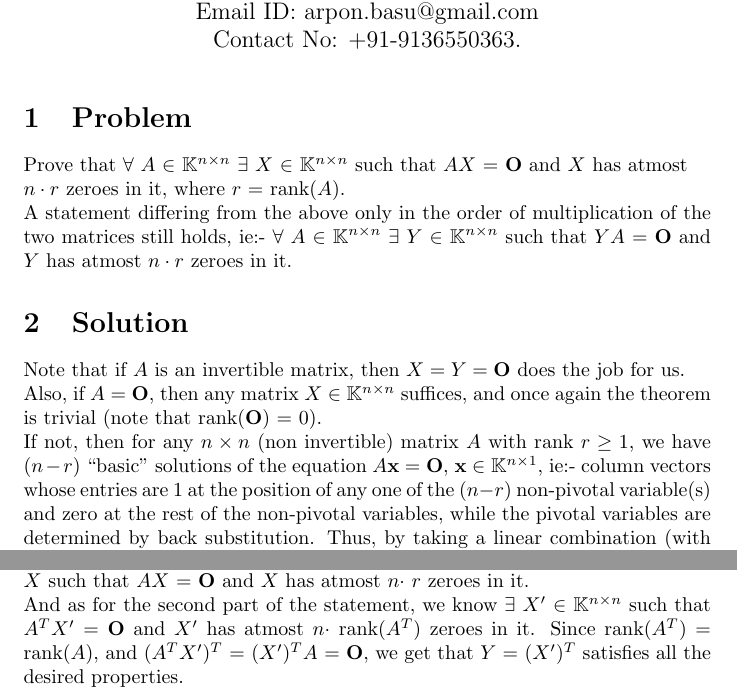
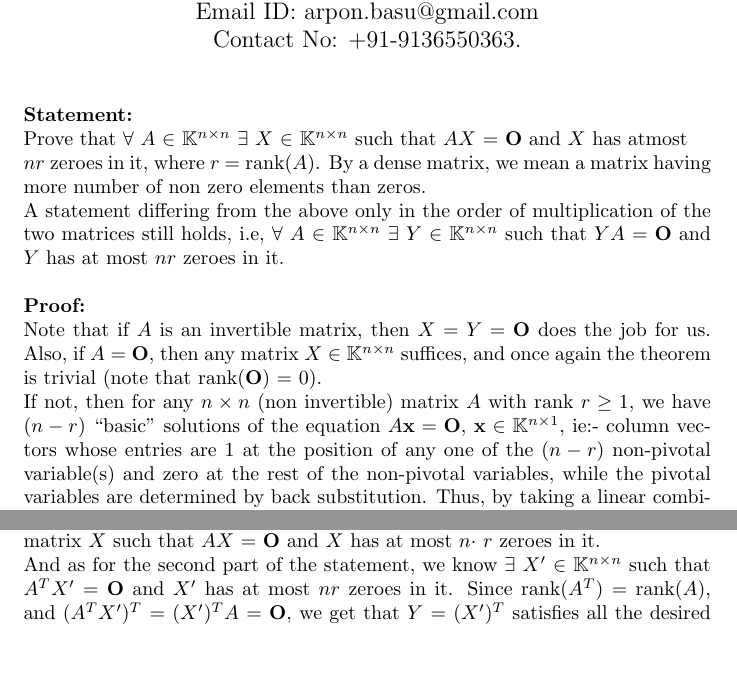
Before and after one commit to arponbasu/Linear_Algebra_SelfExploration_2ndSem, a LaTeX document (Dense divisors of a null matrix.tex): two parts of page 1 of 2 before the commit and two parts of the page after it, joined at a grey line, cut so that both start at the same text, the shorter picture padded with empty space. Compiled offline with pdfLaTeX.

Commit message:
Zafar Sir's edit

```diff
--- a/Dense divisors of a null matrix.tex
+++ b/Dense divisors of a null matrix.tex
@@ -20,19 +20,14 @@ Indian Institute of Technology, Bombay - 400076\\
 \begin{document}
 
 \maketitle
-
-\section{Problem}
+\noindent
+{\bf Statement:}\\
 Prove that $\forall$ $A$ $\in$ $\mathbb{K}^{n\times n}$ $\exists$ $X$ $\in$ $\mathbb{K}^{n\times n}$ such that $AX$ = $\textbf{O}$ and $X$ has atmost \\
-$n\cdot r$ zeroes in it, where $r$ = rank($A$).\\
-A statement differing from the above only in the order of multiplication of the two matrices still holds, ie:- $\forall$ $A$ $\in$ $\mathbb{K}^{n\times n}$ $\exists$ $Y$ $\in$ $\mathbb{K}^{n\times n}$ such that $YA$ = $\textbf{O}$ and $Y$ has atmost $n\cdot r$ zeroes in it.
-
-\section{Solution}
-Note that if $A$ is an invertible matrix, then $X = Y = \textbf{O}$ does the job for us.\\
+$nr$ zeroes in it, where $r$ = rank($A$). By a dense matrix, we mean a matrix having more number of non zero elements than zeros.\\
+A statement differing from the above only in the order of multiplication of the two matrices still holds, i.e, $\forall$ $A$ $\in$ $\mathbb{K}^{n\times n}$ $\exists$ $Y$ $\in$ $\mathbb{K}^{n\times n}$ such that $YA$ = $\textbf{O}$ and $Y$ has at most $n r$ zeroes in it. \\ \\
+\noindent
+{\bf Proof:}\\
+Note that if $A$ is an invertible matrix, then $X = Y = \textbf{O}$ does the job for us.
 Also, if $A$ = $\textbf{O}$, then any matrix $X$ $\in$ $\mathbb{K}^{n\times n}$ suffices, and once again the theorem is trivial (note that rank($\textbf{O}$) = 0).\\
-If not, then for any $n\times n$ (non invertible) matrix $A$ with rank $r \geq 1$, we have $(n - r)$ ``basic" solutions of the equation $A\textbf{x} = \textbf{O}$, $\textbf{x} \in \mathbb{K}^{n\times 1}$, ie:- column vectors whose entries are 1 at the position of any one of the $(n - r)$ non-pivotal variable(s) and zero at the rest of the non-pivotal variables, while the pivotal variables are determined by back substitution. Thus, by taking a linear combination (with all coefficients non-zero) of all the the basic solutions of the matrix, one can generate a new column vector which is a solution of $A\textbf{x} = \textbf{O}$ and all it's non-pivotal entries are non-zero, ie:- it has at most $r$ zero entries in it. Stack that column vector together side by side, with itself, $n$ times to get a $n\times n$ matrix $X$ such that $AX$ = $\textbf{O}$ and $X$ has atmost $n\cdot$ $r$ zeroes in it.\\
-And as for the second part of the statement, we know $\exists$ $X'$ $\in$ $\mathbb{K}^{n\times n}$ such that $A^{T}X'$ = $\textbf{O}$ and $X'$ has atmost $n\cdot$ rank$(A^{T})$ zeroes in it. Since rank$(A^{T})$ = rank$(A)$, and $(A^{T}X')^{T}$ = $(X')^{T}A$ = $\textbf{O}$, we get that $Y$ = $(X')^{T}$ satisfies all the desired properties.\\
-Hence proved.
-
-
-\section{Acknowledgements}
-Special Thanks to \textbf{Vedang Asgaonkar} (Second Year UG Student, IIT, Bombay, Email ID: vedanga2015@gmail.com) for pointing out an useful trick to extend the theorem to it's current strength.
+If not, then for any $n\times n$ (non invertible) matrix $A$ with rank $r \geq 1$, we have $(n - r)$ ``basic" solutions of the equation $A\textbf{x} = \textbf{O}$, $\textbf{x} \in \mathbb{K}^{n\times 1}$, ie:- column vectors whose entries are 1 at the position of any one of the $(n - r)$ non-pivotal variable(s) and zero at the rest of the non-pivotal variables, while the pivotal variables are determined by back substitution. Thus, by taking a linear combination (with all coefficients non-zero) of all the the basic solutions of the matrix, one can generate a new column vector which is a solution of $A\textbf{x} = \textbf{O}$ and all it's non-pivotal entries are non-zero, i.e, it has at most $r$ zero entries in it. Stack that column vector together side by side, with itself, $n$ times to get a $n\times n$ matrix $X$ such that $AX$ = $\textbf{O}$ and $X$ has at most $n\cdot$ $r$ zeroes in it.\\
+And as for the second part of the statement, we know $\exists$ $X'$ $\in$ $\mathbb{K}^{n\times n}$ such that $A^{T}X'$ = $\textbf{O}$ and $X'$ has at most $n r$ zeroes in it. Since rank$(A^{T})$ = rank$(A)$, and $(A^{T}X')^{T}$ = $(X')^{T}A$ = $\textbf{O}$, we get that $Y$ = $(X')^{T}$ satisfies all the desired properties.
```
Also changed, not shown: Dense divisors of a null matrix.tex (4 more changed lines).
